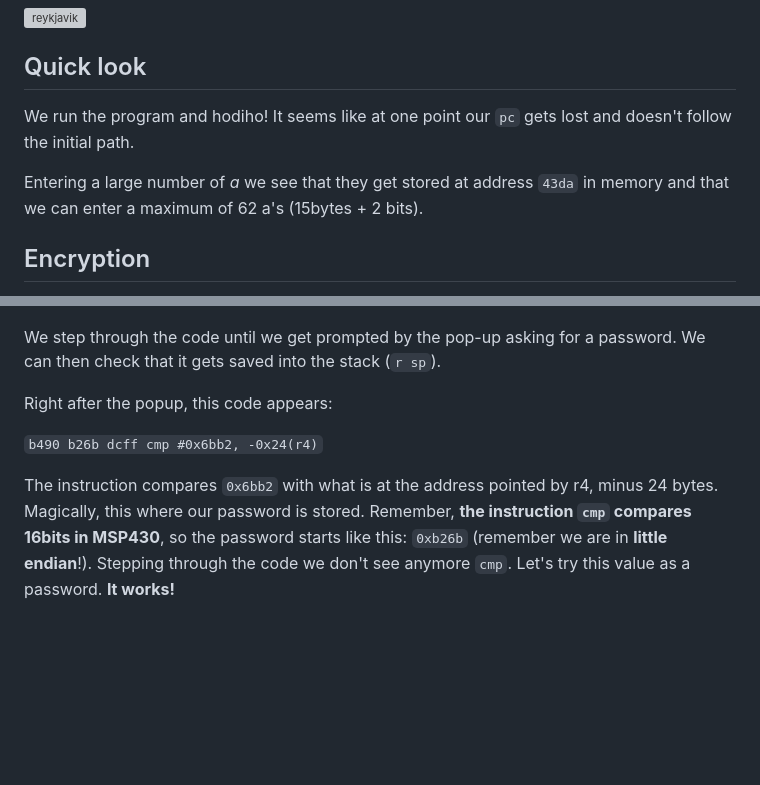
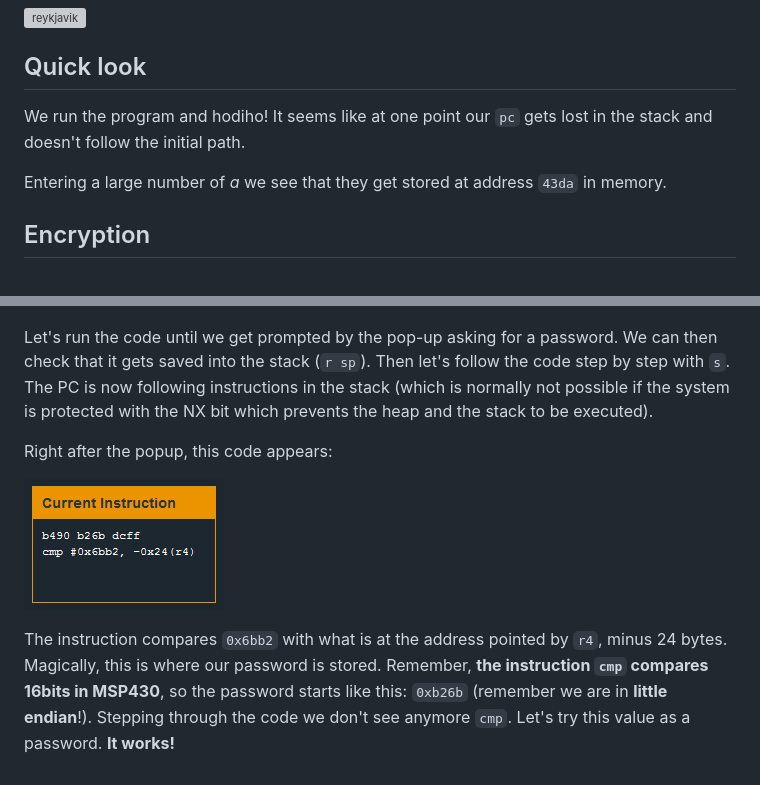
Before and after one commit to mimoo/microcorruption, a Markdown page: 6.md, 2 parts joined by grey strips. Drawn GitHub-style; pictures changed too: img/6_2.PNG (added); blank space fills up the shorter version; grey boxes are pictures that could not be loaded.

Commit message:
corrections

```diff
--- a/6.md
+++ b/6.md
@@ -4,9 +4,9 @@
 
 ## Quick look
 
-We run the program and hodiho! It seems like at one point our `pc` gets lost and doesn't follow the initial path.
+We run the program and hodiho! It seems like at one point our `pc` gets lost in the stack and doesn't follow the initial path.
 
-Entering a large number of *a* we see that they get stored at address `43da` in memory and that we can enter a maximum of 62 a's (15bytes + 2 bits).
+Entering a large number of *a* we see that they get stored at address `43da` in memory.
 
 ## Encryption
 
@@ -14,10 +14,10 @@ If you look at the code, you can see that all `enc` does is looping and modifyin
 
 ![disassembler](img/5_1.PNG)
 
-We step through the code until we get prompted by the pop-up asking for a password. We can then check that it gets saved into the stack (`r sp`).
+Let's run the code until we get prompted by the pop-up asking for a password. We can then check that it gets saved into the stack (`r sp`). Then let's follow the code step by step with `s`. The PC is now following instructions in the stack (which is normally not possible if the system is protected with the NX bit which prevents the heap and the stack to be executed).
 
 Right after the popup, this code appears:
 
-`b490 b26b dcff cmp #0x6bb2, -0x24(r4)`
+![code](img/6_2.PNG)
 
-The instruction compares `0x6bb2` with what is at the address pointed by r4, minus 24 bytes. Magically, this where our password is stored. Remember, **the instruction `cmp` compares 16bits in MSP430**, so the password starts like this: `0xb26b` (remember we are in **little endian**!). Stepping through the code we don't see anymore `cmp`. Let's try this value as a password. **It works!**
+The instruction compares `0x6bb2` with what is at the address pointed by `r4`, minus 24 bytes. Magically, this is where our password is stored. Remember, **the instruction `cmp` compares 16bits in MSP430**, so the password starts like this: `0xb26b` (remember we are in **little endian**!). Stepping through the code we don't see anymore `cmp`. Let's try this value as a password. **It works!**
```
